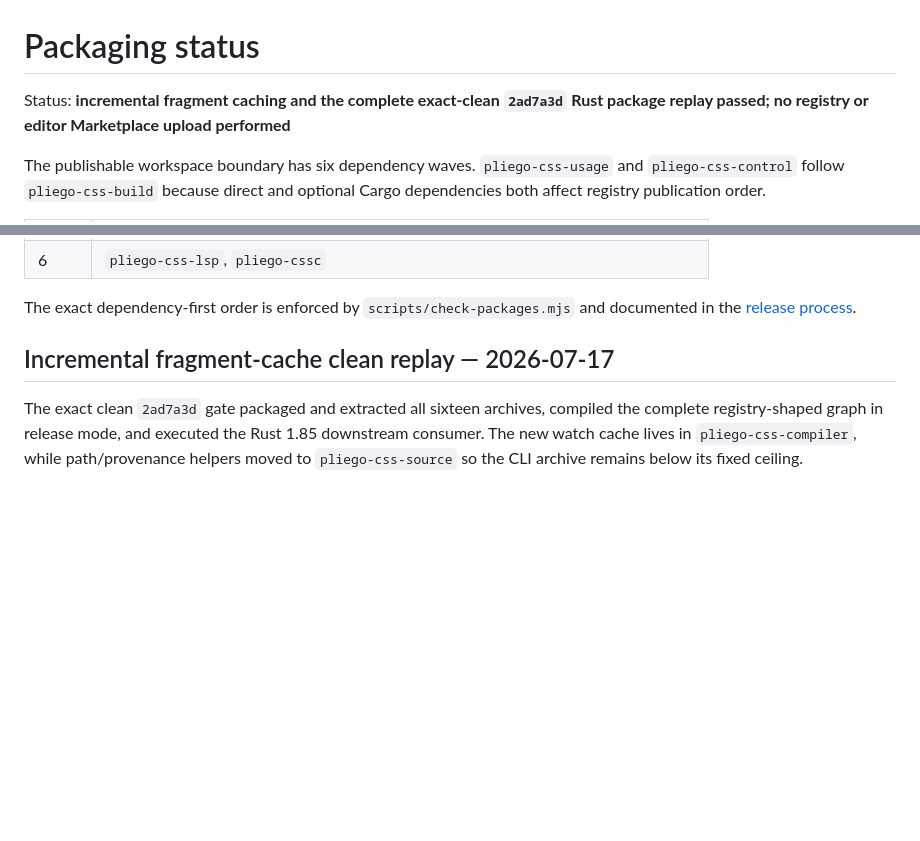
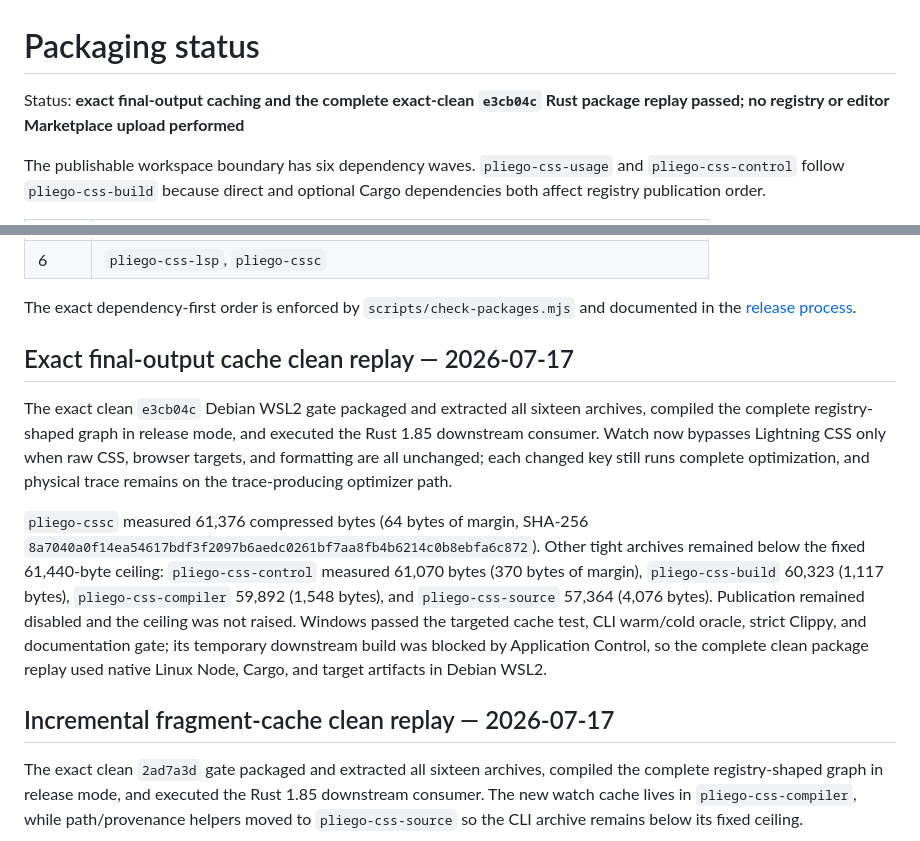
Before and after one commit to celiumsai/pliegocss, a Markdown page: docs/status/packaging.md, 2 parts joined by grey strips. Rendered like a GitHub page; blank space fills up the shorter version.

```diff
--- a/docs/status/packaging.md
+++ b/docs/status/packaging.md
@@ -1,6 +1,6 @@
 # Packaging status
 
-Status: **incremental fragment caching and the complete exact-clean `2ad7a3d` Rust package replay
+Status: **exact final-output caching and the complete exact-clean `e3cb04c` Rust package replay
 passed; no registry or editor Marketplace upload performed**
 
 The publishable workspace boundary has six dependency waves. `pliego-css-usage` and
@@ -18,6 +18,23 @@ affect registry publication order.
 
 The exact dependency-first order is enforced by `scripts/check-packages.mjs` and documented in the
 [release process](../contributing/release-process.md).
+
+## Exact final-output cache clean replay — 2026-07-17
+
+The exact clean `e3cb04c` Debian WSL2 gate packaged and extracted all sixteen archives, compiled
+the complete registry-shaped graph in release mode, and executed the Rust 1.85 downstream
+consumer. Watch now bypasses Lightning CSS only when raw CSS, browser targets, and formatting are
+all unchanged; each changed key still runs complete optimization, and physical trace remains on
+the trace-producing optimizer path.
+
+`pliego-cssc` measured 61,376 compressed bytes (64 bytes of margin, SHA-256
+`8a7040a0f14ea54617bdf3f2097b6aedc0261bf7aa8fb4b6214c0b8ebfa6c872`). Other tight archives
+remained below the fixed 61,440-byte ceiling: `pliego-css-control` measured 61,070 bytes (370
+bytes of margin), `pliego-css-build` 60,323 (1,117 bytes), `pliego-css-compiler` 59,892 (1,548
+bytes), and `pliego-css-source` 57,364 (4,076 bytes). Publication remained disabled and the ceiling
+was not raised. Windows passed the targeted cache test, CLI warm/cold oracle, strict Clippy, and
+documentation gate; its temporary downstream build was blocked by Application Control, so the
+complete clean package replay used native Linux Node, Cargo, and target artifacts in Debian WSL2.
 
 ## Incremental fragment-cache clean replay — 2026-07-17
 
```
Also changed, not shown: README.md (+6 -4 lines).
